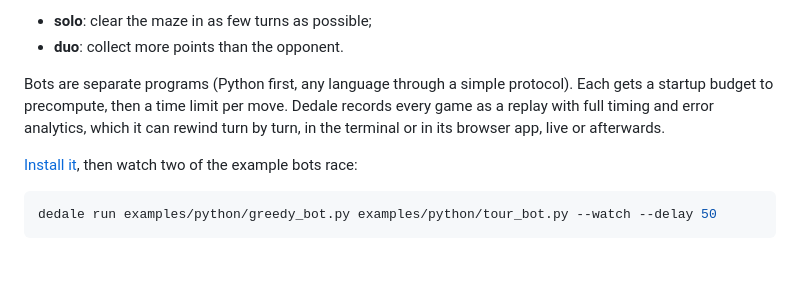
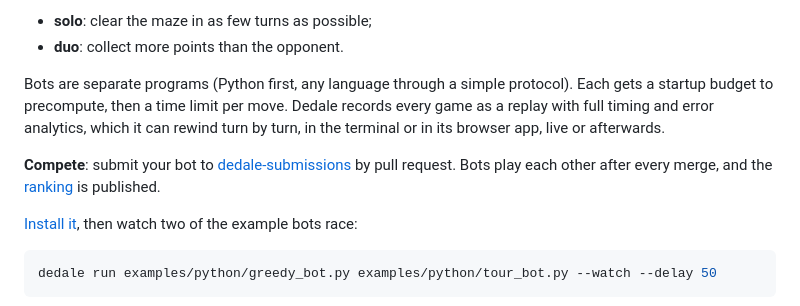
Before and after one commit to ef3d0c3e/dedale, a Markdown page: README.md, the part around one of its changes. GitHub-like rendering; blank space fills up the shorter version.

````diff
--- a/README.md
+++ b/README.md
@@ -14,6 +14,11 @@ move. Dedale records every game as a replay with full timing and error
 analytics, which it can rewind turn by turn, in the terminal or in its
 browser app, live or afterwards.
 
+**Compete**: submit your bot to
+[dedale-submissions](https://github.com/ef3d0c3e/dedale-submissions) by pull
+request. Bots play each other after every merge, and the
+[ranking](https://ef3d0c3e.github.io/dedale-submissions/) is published.
+
 [Install it](#installation), then watch two of the example bots race:
 
 ```sh
````
Also changed, not shown: other parts of README.md (+2 -1 lines), docs/writing-a-bot.md (+4 -1 lines).
